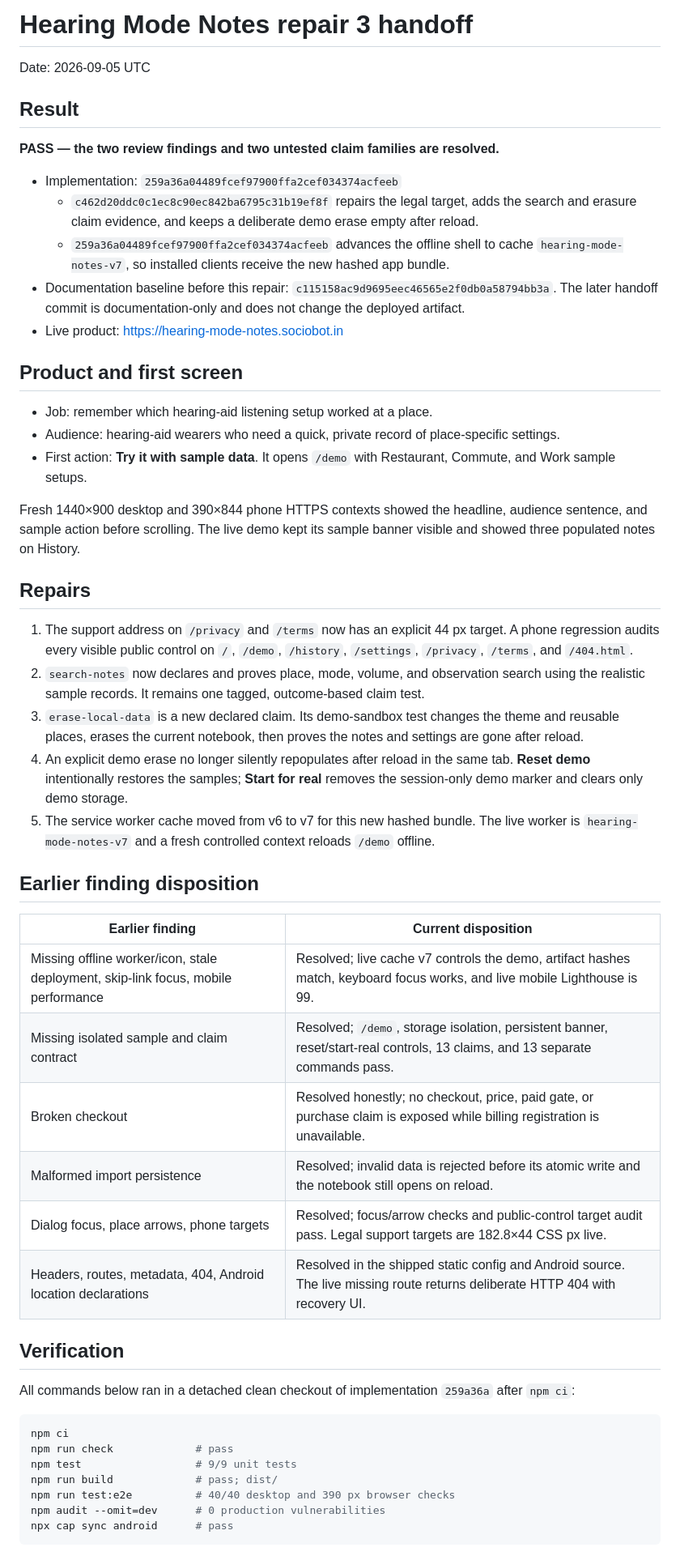
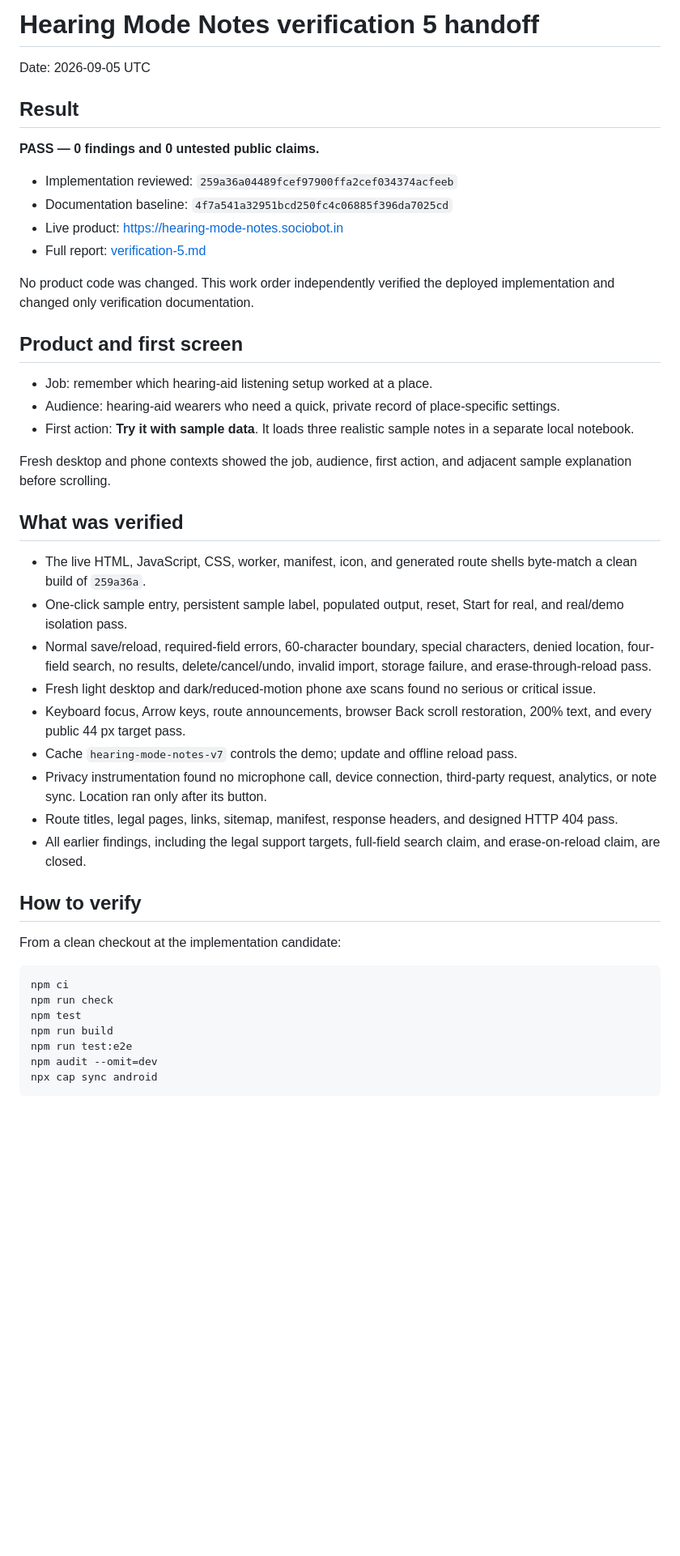
Before and after one commit to B-Divyesh/sf-hearing-mode-notes, a Markdown page: .factory/handoff.md, the part around one of its changes. Shown at 81% size. GitHub-like rendering; blank space fills up the shorter version.

Commit message:
docs: record verification 5 pass

````diff
--- a/.factory/handoff.md
+++ b/.factory/handoff.md
@@ -1,55 +1,49 @@
-# Hearing Mode Notes repair 3 handoff
+# Hearing Mode Notes verification 5 handoff
 
 Date: 2026-09-05 UTC
 
 ## Result
 
-**PASS — the two review findings and two untested claim families are resolved.**
+**PASS — 0 findings and 0 untested public claims.**
 
-- Implementation: `259a36a04489fcef97900ffa2cef034374acfeeb`
-  - `c462d20ddc0c1ec8c90ec842ba6795c31b19ef8f` repairs the legal target, adds the search and erasure claim evidence, and keeps a deliberate demo erase empty after reload.
-  - `259a36a04489fcef97900ffa2cef034374acfeeb` advances the offline shell to cache `hearing-mode-notes-v7`, so installed clients receive the new hashed app bundle.
-- Documentation baseline before this repair: `c115158ac9d9695eec46565e2f0db0a58794bb3a`. The later handoff commit is documentation-only and does not change the deployed artifact.
+- Implementation reviewed: `259a36a04489fcef97900ffa2cef034374acfeeb`
+- Documentation baseline: `4f7a541a32951bcd250fc4c06885f396da7025cd`
 - Live product: <https://hearing-mode-notes.sociobot.in>
+- Full report: [verification-5.md](verification-5.md)
+
+No product code was changed. This work order independently verified the deployed implementation and changed only verification documentation.
 
 ## Product and first screen
 
 - Job: remember which hearing-aid listening setup worked at a place.
 - Audience: hearing-aid wearers who need a quick, private record of place-specific settings.
-- First action: **Try it with sample data**. It opens `/demo` with Restaurant, Commute, and Work sample setups.
+- First action: **Try it with sample data**. It loads three realistic sample notes in a separate local notebook.
 
-Fresh 1440×900 desktop and 390×844 phone HTTPS contexts showed the headline, audience sentence, and sample action before scrolling. The live demo kept its sample banner visible and showed three populated notes on History.
+Fresh desktop and phone contexts showed the job, audience, first action, and adjacent sample explanation before scrolling.
 
-## Repairs
+## What was verified
 
-1. The support address on `/privacy` and `/terms` now has an explicit 44 px target. A phone regression audits every visible public control on `/`, `/demo`, `/history`, `/settings`, `/privacy`, `/terms`, and `/404.html`.
-2. `search-notes` now declares and proves place, mode, volume, and observation search using the realistic sample records. It remains one tagged, outcome-based claim test.
-3. `erase-local-data` is a new declared claim. Its demo-sandbox test changes the theme and reusable places, erases the current notebook, then proves the notes and settings are gone after reload.
-4. An explicit demo erase no longer silently repopulates after reload in the same tab. **Reset demo** intentionally restores the samples; **Start for real** removes the session-only demo marker and clears only demo storage.
-5. The service worker cache moved from v6 to v7 for this new hashed bundle. The live worker is `hearing-mode-notes-v7` and a fresh controlled context reloads `/demo` offline.
+- The live HTML, JavaScript, CSS, worker, manifest, icon, and generated route shells byte-match a clean build of `259a36a`.
+- One-click sample entry, persistent sample label, populated output, reset, Start for real, and real/demo isolation pass.
+- Normal save/reload, required-field errors, 60-character boundary, special characters, denied location, four-field search, no results, delete/cancel/undo, invalid import, storage failure, and erase-through-reload pass.
+- Fresh light desktop and dark/reduced-motion phone axe scans found no serious or critical issue.
+- Keyboard focus, Arrow keys, route announcements, browser Back scroll restoration, 200% text, and every public 44 px target pass.
+- Cache `hearing-mode-notes-v7` controls the demo; update and offline reload pass.
+- Privacy instrumentation found no microphone call, device connection, third-party request, analytics, or note sync. Location ran only after its button.
+- Route titles, legal pages, links, sitemap, manifest, response headers, and designed HTTP 404 pass.
+- All earlier findings, including the legal support targets, full-field search claim, and erase-on-reload claim, are closed.
 
-## Earlier finding disposition
+## How to verify
 
-| Earlier finding | Current disposition |
-| --- | --- |
-| Missing offline worker/icon, stale deployment, skip-link focus, mobile performance | Resolved; live cache v7 controls the demo, artifact hashes match, keyboard focus works, and live mobile Lighthouse is 99. |
-| Missing isolated sample and claim contract | Resolved; `/demo`, storage isolation, persistent banner, reset/start-real controls, 13 claims, and 13 separate commands pass. |
-| Broken checkout | Resolved honestly; no checkout, price, paid gate, or purchase claim is exposed while billing registration is unavailable. |
-| Malformed import persistence | Resolved; invalid data is rejected before its atomic write and the notebook still opens on reload. |
-| Dialog focus, place arrows, phone targets | Resolved; focus/arrow checks and public-control target audit pass. Legal support targets are 182.8×44 CSS px live. |
-| Headers, routes, metadata, 404, Android location declarations | Resolved in the shipped static config and Android source. The live missing route returns deliberate HTTP 404 with recovery UI. |
-
-## Verification
-
-All commands below ran in a detached clean checkout of implementation `259a36a` after `npm ci`:
+From a clean checkout at the implementation candidate:
 
 ```sh
 npm ci
-npm run check             # pass
-npm test                  # 9/9 unit tests
-npm run build             # pass; dist/
-npm run test:e2e          # 40/40 desktop and 390 px browser checks
-npm audit --omit=dev      # 0 production vulnerabilities
-npx cap sync android      # pass
+npm run check
+npm test
+npm run build
+npm run test:e2e
+npm audit --omit=dev
+npx cap sync android
 ```
 
````
Also changed, not shown: other parts of .factory/handoff.md (+21 -14 lines), .factory/verification-5.md (added, +171 -0 lines).
